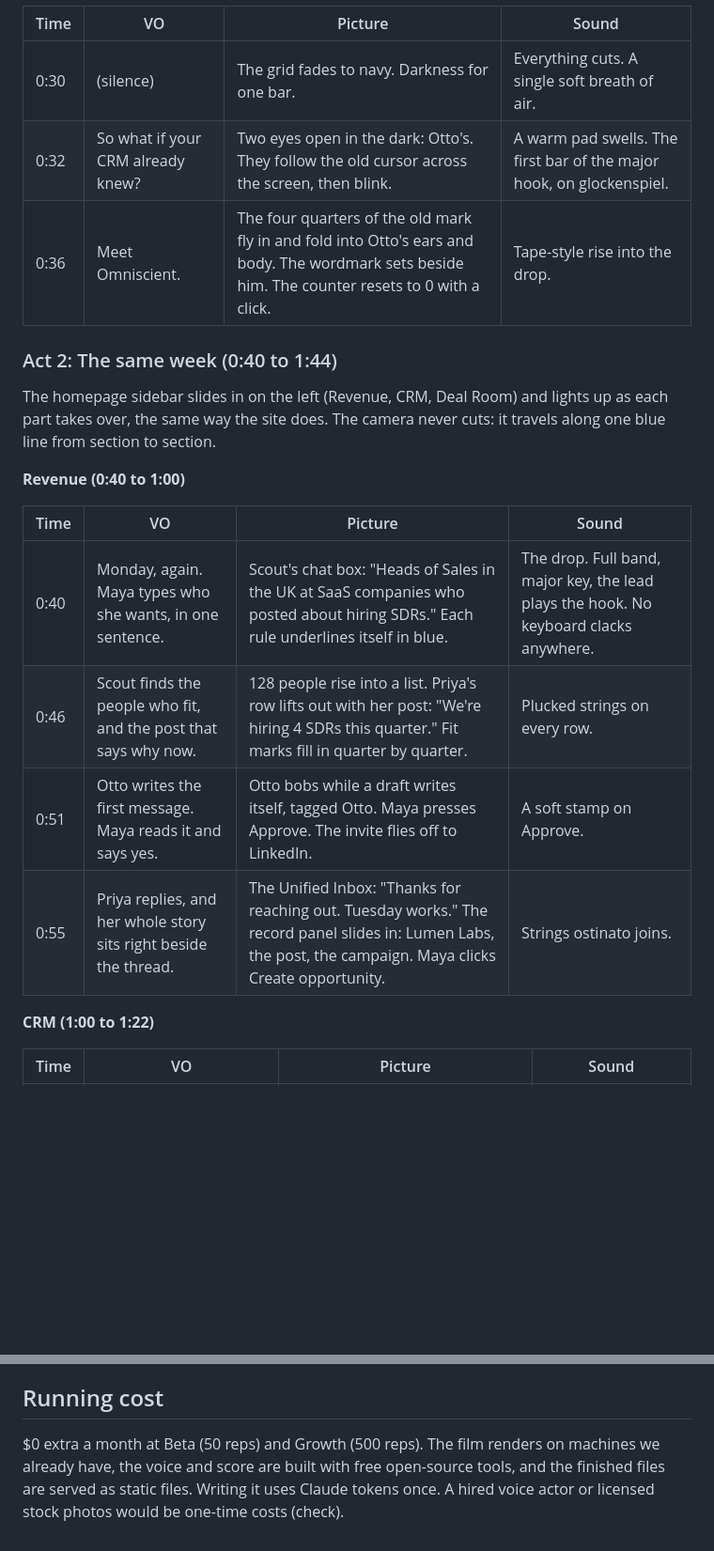
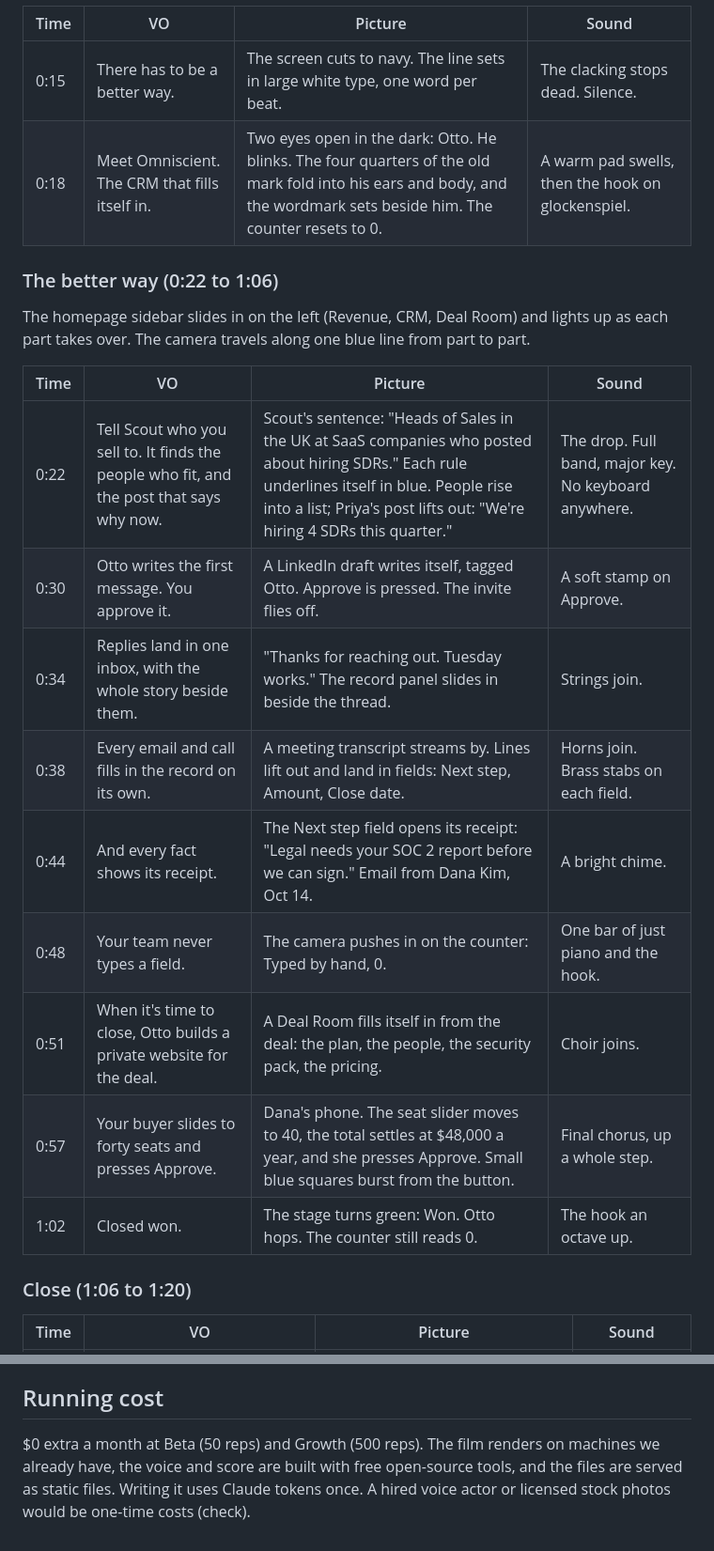
Before and after one commit to dev-omniscient/omniscient-site, a Markdown page: docs/launch-film.md, 2 parts joined by grey strips. Shown at 94% size. Drawn GitHub-style; blank space fills up the shorter version.

```diff
--- a/docs/launch-film.md
+++ b/docs/launch-film.md
@@ -48,24 +23,26 @@ The deal: Lumen Labs, annual plan, $48,000, closing November 28.
 
 | Time | VO | Picture | Sound |
 |---|---|---|---|
-| 0:30 | (silence) | The grid fades to navy. Darkness for one bar. | Everything cuts. A single soft breath of air. |
-| 0:32 | So what if your CRM already knew? | Two eyes open in the dark: Otto's. They follow the old cursor across the screen, then blink. | A warm pad swells. The first bar of the major hook, on glockenspiel. |
-| 0:36 | Meet Omniscient. | The four quarters of the old mark fly in and fold into Otto's ears and body. The wordmark sets beside him. The counter resets to 0 with a click. | Tape-style rise into the drop. |
+| 0:15 | There has to be a better way. | The screen cuts to navy. The line sets in large white type, one word per beat. | The clacking stops dead. Silence. |
+| 0:18 | Meet Omniscient. The CRM that fills itself in. | Two eyes open in the dark: Otto. He blinks. The four quarters of the old mark fold into his ears and body, and the wordmark sets beside him. The counter resets to 0. | A warm pad swells, then the hook on glockenspiel. |
 
-### Act 2: The same week (0:40 to 1:44)
+### The better way (0:22 to 1:06)
 
-The homepage sidebar slides in on the left (Revenue, CRM, Deal Room) and lights up as each part takes over, the same way the site does. The camera never cuts: it travels along one blue line from section to section.
-
-**Revenue (0:40 to 1:00)**
+The homepage sidebar slides in on the left (Revenue, CRM, Deal Room) and lights up as each part takes over. The camera travels along one blue line from part to part.
 
 | Time | VO | Picture | Sound |
 |---|---|---|---|
-| 0:40 | Monday, again. Maya types who she wants, in one sentence. | Scout's chat box: "Heads of Sales in the UK at SaaS companies who posted about hiring SDRs." Each rule underlines itself in blue. | The drop. Full band, major key, the lead plays the hook. No keyboard clacks anywhere. |
-| 0:46 | Scout finds the people who fit, and the post that says why now. | 128 people rise into a list. Priya's row lifts out with her post: "We're hiring 4 SDRs this quarter." Fit marks fill in quarter by quarter. | Plucked strings on every row. |
-| 0:51 | Otto writes the first message. Maya reads it and says yes. | Otto bobs while a draft writes itself, tagged Otto. Maya presses Approve. The invite flies off to LinkedIn. | A soft stamp on Approve. |
-| 0:55 | Priya replies, and her whole story sits right beside the thread. | The Unified Inbox: "Thanks for reaching out. Tuesday works." The record panel slides in: Lumen Labs, the post, the campaign. Maya clicks Create opportunity. | Strings ostinato joins. |
+| 0:22 | Tell Scout who you sell to. It finds the people who fit, and the post that says why now. | Scout's sentence: "Heads of Sales in the UK at SaaS companies who posted about hiring SDRs." Each rule underlines itself in blue. People rise into a list; Priya's post lifts out: "We're hiring 4 SDRs this quarter." | The drop. Full band, major key. No keyboard anywhere. |
+| 0:30 | Otto writes the first message. You approve it. | A LinkedIn draft writes itself, tagged Otto. Approve is pressed. The invite flies off. | A soft stamp on Approve. |
+| 0:34 | Replies land in one inbox, with the whole story beside them. | "Thanks for reaching out. Tuesday works." The record panel slides in beside the thread. | Strings join. |
+| 0:38 | Every email and call fills in the record on its own. | A meeting transcript streams by. Lines lift out and land in fields: Next step, Amount, Close date. | Horns join. Brass stabs on each field. |
+| 0:44 | And every fact shows its receipt. | The Next step field opens its receipt: "Legal needs your SOC 2 report before we can sign." Email from Dana Kim, Oct 14. | A bright chime. |
+| 0:48 | Your team never types a field. | The camera pushes in on the counter: Typed by hand, 0. | One bar of just piano and the hook. |
+| 0:51 | When it's time to close, Otto builds a private website for the deal. | A Deal Room fills itself in from the deal: the plan, the people, the security pack, the pricing. | Choir joins. |
+| 0:57 | Your buyer slides to forty seats and presses Approve. | Dana's phone. The seat slider moves to 40, the total settles at $48,000 a year, and she presses Approve. Small blue squares burst from the button. | Final chorus, up a whole step. |
+| 1:02 | Closed won. | The stage turns green: Won. Otto hops. The counter still reads 0. | The hook an octave up. |
 
-**CRM (1:00 to 1:22)**
+### Close (1:06 to 1:20)
 
 | Time | VO | Picture | Sound |
 |---|---|---|---|
@@ -147,4 +100,4 @@ Nothing on screen is a planned feature.
 
 ## Running cost
 
-$0 extra a month at Beta (50 reps) and Growth (500 reps). The film renders on machines we already have, the voice and score are built with free open-source tools, and the finished files are served as static files. Writing it uses Claude tokens once. A hired voice actor or licensed stock photos would be one-time costs (check).
+$0 extra a month at Beta (50 reps) and Growth (500 reps). The film renders on machines we already have, the voice and score are built with free open-source tools, and the files are served as static files. Writing it uses Claude tokens once. A hired voice actor or licensed stock photos would be one-time costs (check).
```
Also changed, not shown: other parts of docs/launch-film.md (+40 -89 lines).
